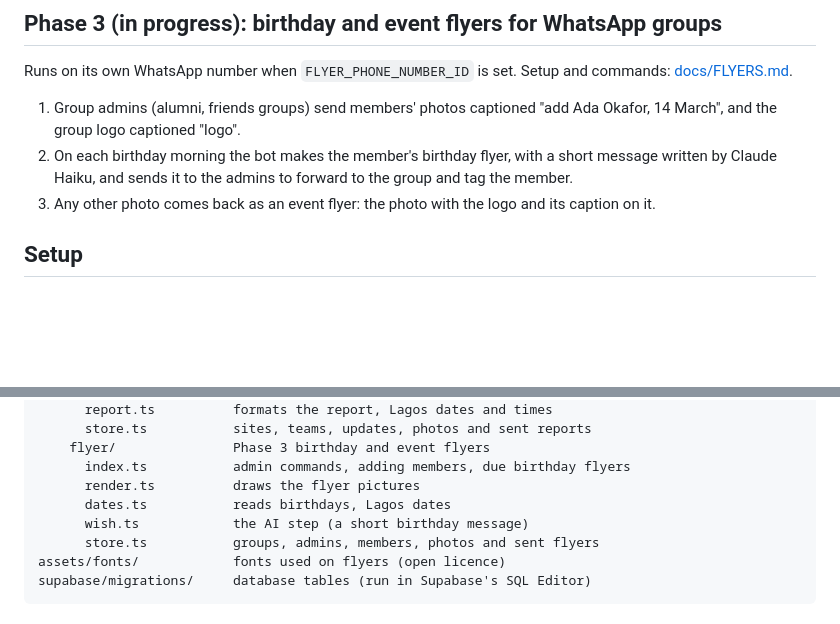
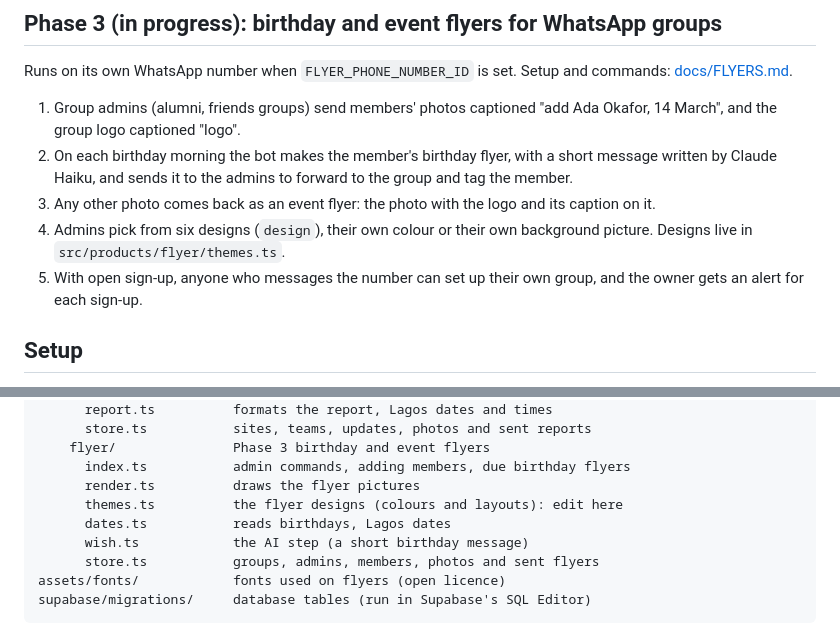
Before and after one commit to nsikakjon/WhatsApp-AI-Tool, a Markdown page: README.md, 2 parts joined by grey strips. Rendered like a GitHub page; blank space fills up the shorter version.

Commit message:
Explain designs and selling in the flyer guide
Co-Authored-By: Claude Opus 5.5 (1M context) <noreply@anthropic.com>
Claude-Session: https://claude.ai/code/session_01Cf7asLmbtM5qTn7WHohjxg

```diff
--- a/README.md
+++ b/README.md
@@ -53,6 +53,10 @@ commands: [docs/FLYERS.md](docs/FLYERS.md).
    forward to the group and tag the member.
 3. Any other photo comes back as an event flyer: the photo with the logo and
    its caption on it.
+4. Admins pick from six designs (`design`), their own colour or their own
+   background picture. Designs live in `src/products/flyer/themes.ts`.
+5. With open sign-up, anyone who messages the number can set up their own
+   group, and the owner gets an alert for each sign-up.
 
 ## Setup
 
@@ -94,6 +98,7 @@ src/
     flyer/               Phase 3 birthday and event flyers
       index.ts           admin commands, adding members, due birthday flyers
       render.ts          draws the flyer pictures
+      themes.ts          the flyer designs (colours and layouts): edit here
       dates.ts           reads birthdays, Lagos dates
       wish.ts            the AI step (a short birthday message)
       store.ts           groups, admins, members, photos and sent flyers
```
Also changed, not shown: docs/FLYERS.md (+45 -2 lines).
